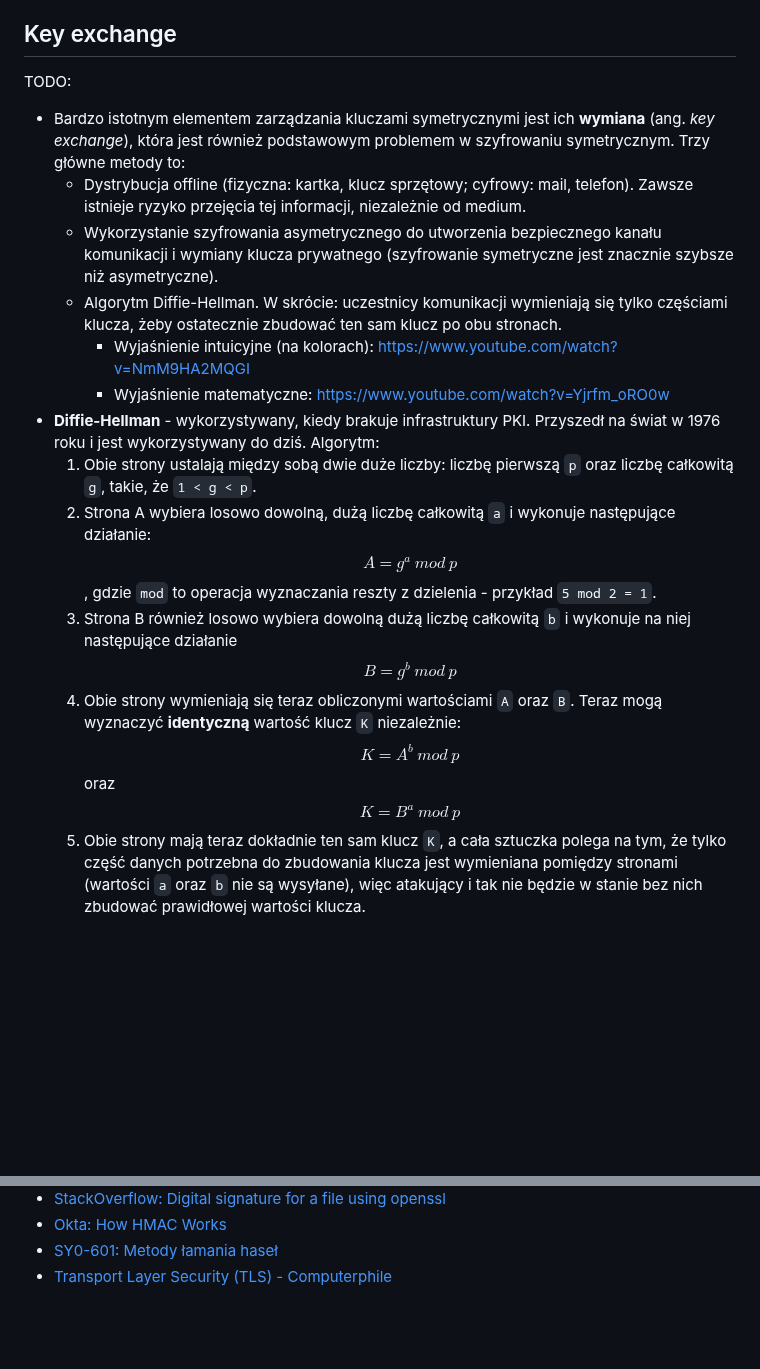
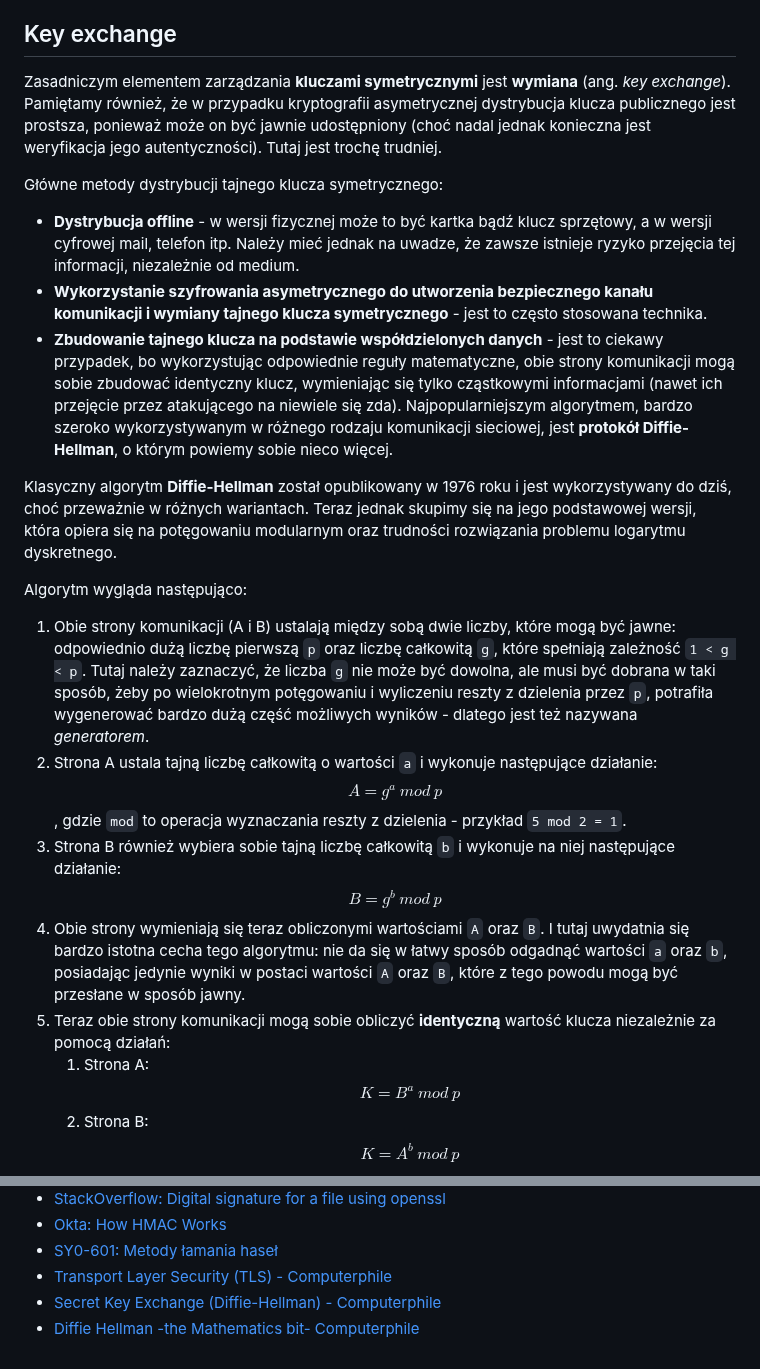
Before and after one commit to mieczyk/comptia-security-plus-po-polsku, a Markdown page: 1-general-security-concepts/1-4-cryptographic-solutions.md, 2 parts joined by grey strips. Drawn GitHub-style; blank space fills up the shorter version.

Commit message:
Final version: Encryption - Key exchange (new)

```diff
--- a/1-general-security-concepts/1-4-cryptographic-solutions.md
+++ b/1-general-security-concepts/1-4-cryptographic-solutions.md
@@ -204,16 +204,21 @@ Najważniejsze **wady** rozwiązań opartych o kryptografię symetryczną:
 
 Jednakże pomimo swoich wad, szyfrowanie symetryczne nadal jest powszechnie stosowane obok szyfrowania asymetrycznego, ze względu na swoją szybkość działania.
 ## Key exchange
-TODO:
-- Bardzo istotnym elementem zarządzania kluczami symetrycznymi jest ich **wymiana** (ang. *key exchange*), która jest również podstawowym problemem w szyfrowaniu symetrycznym. Trzy główne metody to:
-	- Dystrybucja offline (fizyczna: kartka, klucz sprzętowy; cyfrowy: mail, telefon). Zawsze istnieje ryzyko przejęcia tej informacji, niezależnie od medium.
-	- Wykorzystanie szyfrowania asymetrycznego do utworzenia bezpiecznego kanału komunikacji i wymiany klucza prywatnego (szyfrowanie symetryczne jest znacznie szybsze niż asymetryczne).
-	- Algorytm Diffie-Hellman. W skrócie: uczestnicy komunikacji wymieniają się tylko częściami klucza, żeby ostatecznie zbudować ten sam klucz po obu stronach.
-		- Wyjaśnienie intuicyjne (na kolorach): https://www.youtube.com/watch?v=NmM9HA2MQGI
-		- Wyjaśnienie matematyczne: https://www.youtube.com/watch?v=Yjrfm_oRO0w
-- **Diffie-Hellman** - wykorzystywany, kiedy brakuje infrastruktury PKI. Przyszedł na świat w 1976 roku i jest wykorzystywany do dziś. Algorytm:
-	1. Obie strony ustalają między sobą dwie duże liczby: liczbę pierwszą `p` oraz liczbę całkowitą `g`, takie, że `1 < g < p`.
-	2. Strona A wybiera losowo dowolną, dużą liczbę całkowitą `a` i wykonuje następujące działanie: $$A = g^a\ mod\ p$$, gdzie `mod` to operacja wyznaczania reszty z dzielenia - przykład `5 mod 2 = 1`.
-	3. Strona B również losowo wybiera dowolną dużą liczbę całkowitą `b` i wykonuje na niej następujące działanie $$B = g^b\ mod\ p$$
-	4. Obie strony wymieniają się teraz obliczonymi wartościami `A` oraz `B`. Teraz mogą wyznaczyć **identyczną** wartość klucz `K` niezależnie: $$K = A^b\ mod\ p$$ oraz $$K = B^a\ mod\ p$$
-	5. Obie strony mają teraz dokładnie ten sam klucz `K`, a cała sztuczka polega na tym, że tylko część danych potrzebna do zbudowania klucza jest wymieniana pomiędzy stronami (wartości `a` oraz `b` nie są wysyłane), więc atakujący i tak nie będzie w stanie bez nich zbudować prawidłowej wartości klucza.
+Zasadniczym elementem zarządzania **kluczami symetrycznymi** jest **wymiana** (ang. *key exchange*). Pamiętamy również, że w przypadku kryptografii asymetrycznej dystrybucja klucza publicznego jest prostsza, ponieważ może on być jawnie udostępniony (choć nadal jednak konieczna jest weryfikacja jego autentyczności). Tutaj jest trochę trudniej.
+
+Główne metody dystrybucji tajnego klucza symetrycznego:
+- **Dystrybucja offline**  - w wersji fizycznej może to być kartka bądź klucz sprzętowy, a w wersji cyfrowej mail, telefon itp.  Należy mieć jednak na uwadze, że zawsze istnieje ryzyko przejęcia tej informacji, niezależnie od medium.
+- **Wykorzystanie szyfrowania asymetrycznego do utworzenia bezpiecznego kanału komunikacji i wymiany tajnego klucza symetrycznego** - jest to często stosowana technika.
+- **Zbudowanie tajnego klucza na podstawie współdzielonych danych** - jest to ciekawy przypadek, bo wykorzystując odpowiednie reguły matematyczne, obie strony komunikacji mogą sobie zbudować identyczny klucz, wymieniając się tylko cząstkowymi informacjami (nawet ich przejęcie przez atakującego na niewiele się zda). Najpopularniejszym algorytmem, bardzo szeroko wykorzystywanym w różnego rodzaju komunikacji sieciowej, jest **protokół Diffie-Hellman**, o którym powiemy sobie nieco więcej.
+
+Klasyczny algorytm **Diffie-Hellman** został opublikowany w 1976 roku i jest wykorzystywany do dziś, choć przeważnie w różnych wariantach. Teraz jednak skupimy się na jego podstawowej wersji, która opiera się na potęgowaniu modularnym oraz trudności rozwiązania problemu logarytmu dyskretnego.
+
+Algorytm wygląda następująco:
+1. Obie strony komunikacji (A i B) ustalają między sobą dwie liczby, które mogą być jawne: odpowiednio dużą liczbę pierwszą `p` oraz liczbę całkowitą `g`, które spełniają zależność `1 < g < p`.  Tutaj należy zaznaczyć, że liczba `g` nie może być dowolna, ale musi być dobrana w taki sposób, żeby po wielokrotnym potęgowaniu i wyliczeniu reszty z dzielenia przez `p`, potrafiła wygenerować bardzo dużą część możliwych wyników - dlatego jest też nazywana *generatorem*.
+2. Strona A ustala tajną liczbę całkowitą o wartości `a` i wykonuje następujące działanie: $$A = g^a\ mod\ p$$, gdzie `mod` to operacja wyznaczania reszty z dzielenia - przykład `5 mod 2 = 1`.
+3.  Strona B również wybiera sobie tajną liczbę całkowitą `b` i wykonuje na niej następujące działanie: $$B = g^b\ mod\ p$$
+4. Obie strony wymieniają się teraz obliczonymi wartościami `A` oraz `B`. I tutaj uwydatnia się bardzo istotna cecha tego algorytmu: nie da się w łatwy sposób odgadnąć wartości `a` oraz `b`, posiadając jedynie wyniki w postaci wartości `A` oraz `B`, które z tego powodu mogą być przesłane w sposób jawny.
+5. Teraz obie strony komunikacji mogą sobie obliczyć **identyczną** wartość klucza niezależnie za pomocą działań:
+	1. Strona A: $$K = B^a\ mod\ p$$
+	2. Strona B: $$K = A^b\ mod\ p$$
+
@@ -361,3 +387,5 @@ W związku z powyższym, aktualnie zaleca się stosowanie **funkcji z rodziny P
 - [Okta: How HMAC Works](https://www.okta.com/identity-101/hmac/)
 - [SY0-601: Metody łamania haseł](https://vilya.pl/sy0-601-metody-lamania-hasel/)
 - [Transport Layer Security (TLS) - Computerphile](https://www.youtube.com/watch?v=0TLDTodL7Lc)
+- [Secret Key Exchange (Diffie-Hellman) - Computerphile](https://www.youtube.com/watch?v=NmM9HA2MQGI)
+- [Diffie Hellman -the Mathematics bit- Computerphile](https://www.youtube.com/watch?v=Yjrfm_oRO0w)
```
Also changed, not shown: other parts of 1-general-security-concepts/1-4-cryptographic-solutions.md (+22 -1 lines), README.md (+1 -0 lines), media/1-4-diffie-hellman.png (added), 1 other file.
